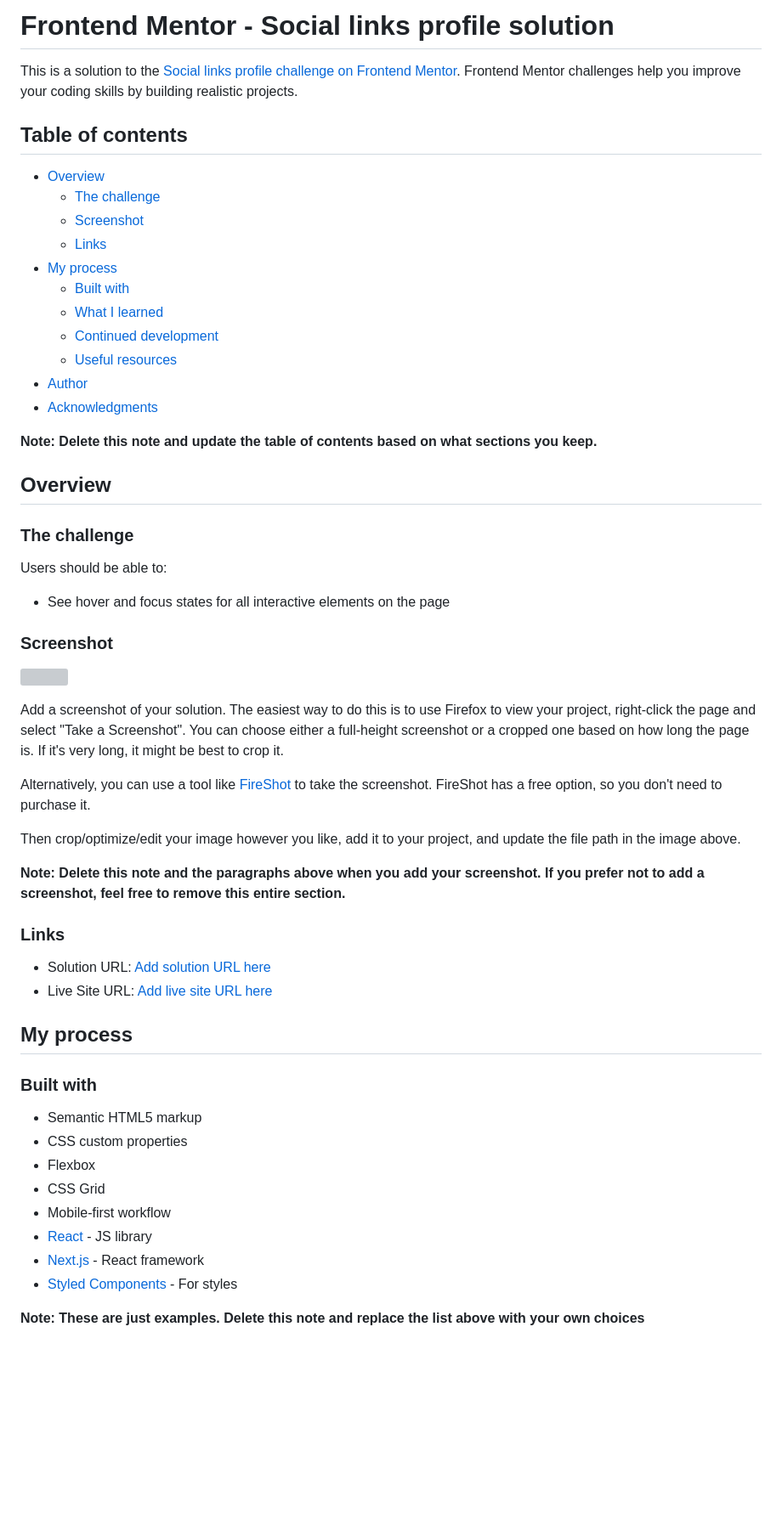
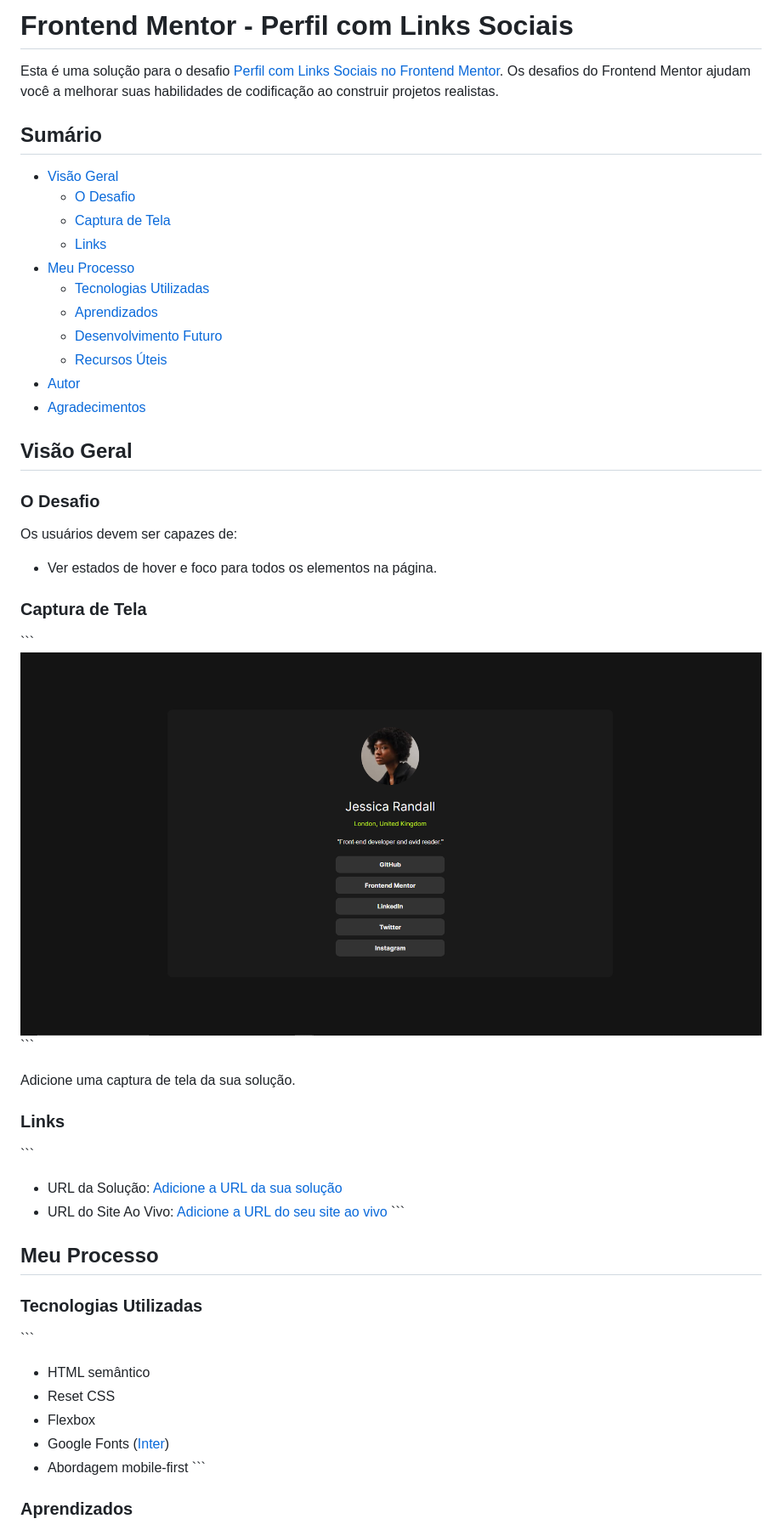
Before and after one commit to luanbrendon/desafiandoHTML, a Markdown page: README-template.md, the part around the change printed below. Shown: that part at 85% size. GitHub-like rendering; pictures changed too: design/Screenshot.PNG (added); blank space fills up the shorter version; grey boxes are pictures that could not be loaded.

```diff
--- a/README-template.md
+++ b/README-template.md
@@ -1,60 +1,55 @@
-# Frontend Mentor - Social links profile solution
+# Frontend Mentor - Perfil com Links Sociais
 
-This is a solution to the [Social links profile challenge on Frontend Mentor](https://www.frontendmentor.io/challenges/social-links-profile-UG32l9m6dQ). Frontend Mentor challenges help you improve your coding skills by building realistic projects.
+Esta é uma solução para o desafio [Perfil com Links Sociais no Frontend Mentor](https://www.frontendmentor.io/challenges/social-links-profile-UG32l9m6dQ). Os desafios do Frontend Mentor ajudam você a melhorar suas habilidades de codificação ao construir projetos realistas.
 
-## Table of contents
+## Sumário
 
-- [Overview](#overview)
-  - [The challenge](#the-challenge)
-  - [Screenshot](#screenshot)
+- [Visão Geral](#visão-geral)
+  - [O Desafio](#o-desafio)
+  - [Captura de Tela](#captura-de-tela)
   - [Links](#links)
-- [My process](#my-process)
-  - [Built with](#built-with)
-  - [What I learned](#what-i-learned)
-  - [Continued development](#continued-development)
-  - [Useful resources](#useful-resources)
-- [Author](#author)
-- [Acknowledgments](#acknowledgments)
+- [Meu Processo](#meu-processo)
+  - [Tecnologias Utilizadas](#tecnologias-utilizadas)
+  - [Aprendizados](#aprendizados)
+  - [Desenvolvimento Futuro](#desenvolvimento-futuro)
+  - [Recursos Úteis](#recursos-úteis)
+- [Autor](#autor)
+- [Agradecimentos](#agradecimentos)
 
-**Note: Delete this note and update the table of contents based on what sections you keep.**
+## Visão Geral
 
-## Overview
+### O Desafio
 
-### The challenge
+Os usuários devem ser capazes de:
 
-Users should be able to:
+- Ver estados de hover e foco para todos os elementos na página.
 
-- See hover and focus states for all interactive elements on the page
+### Captura de Tela
 
-### Screenshot
+\`\`\`
+![](./design/Screenshot.PNG)
+\`\`\`
 
-![](./screenshot.jpg)
-
-Add a screenshot of your solution. The easiest way to do this is to use Firefox to view your project, right-click the page and select "Take a Screenshot". You can choose either a full-height screenshot or a cropped one based on how long the page is. If it's very long, it might be best to crop it.
-
-Alternatively, you can use a tool like [FireShot](https://getfireshot.com/) to take the screenshot. FireShot has a free option, so you don't need to purchase it.
-
-Then crop/optimize/edit your image however you like, add it to your project, and update the file path in the image above.
-
-**Note: Delete this note and the paragraphs above when you add your screenshot. If you prefer not to add a screenshot, feel free to remove this entire section.**
+Adicione uma captura de tela da sua solução.
 
 ### Links
 
-- Solution URL: [Add solution URL here](https://your-solution-url.com)
-- Live Site URL: [Add live site URL here](https://your-live-site-url.com)
+\`\`\`
+- URL da Solução: [Adicione a URL da sua solução](https://your-solution-url.com)
+- URL do Site Ao Vivo: [Adicione a URL do seu site ao vivo](https://your-live-site-url.com)
+\`\`\`
 
-## My process
+## Meu Processo
 
-### Built with
+### Tecnologias Utilizadas
 
-- Semantic HTML5 markup
-- CSS custom properties
+\`\`\`
+- HTML semântico
+- Reset CSS
 - Flexbox
-- CSS Grid
-- Mobile-first workflow
-- [React](https://reactjs.org/) - JS library
-- [Next.js](https://nextjs.org/) - React framework
-- [Styled Components](https://styled-components.com/) - For styles
+- Google Fonts ([Inter](https://fonts.google.com/specimen/Inter))
+- Abordagem mobile-first
+\`\`\`
 
-**Note: These are just examples. Delete this note and replace the list above with your own choices**
+### Aprendizados
 
```
Also changed, not shown: other parts of README-template.md (+27 -42 lines).
